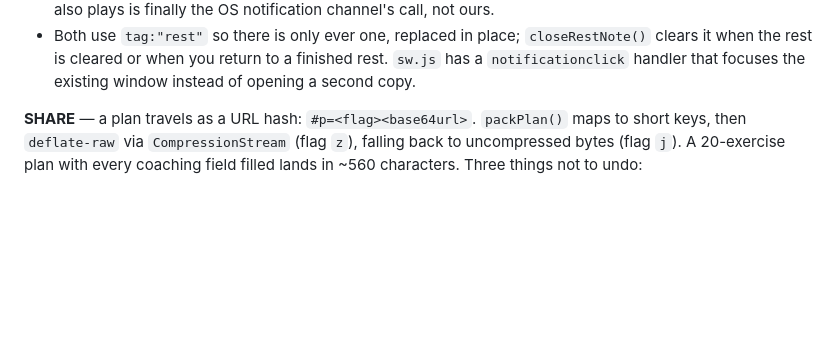
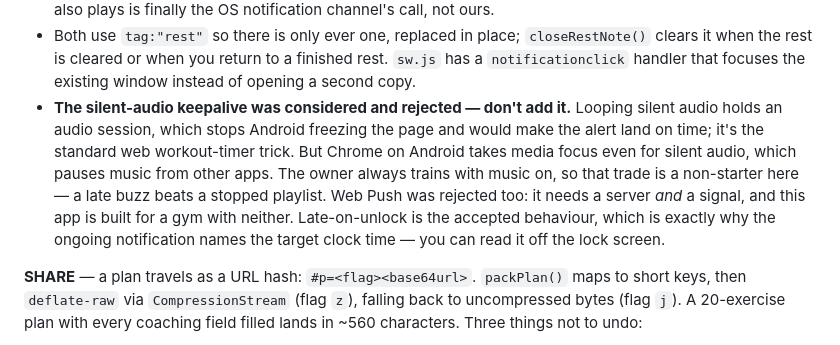
Before and after one commit to alijohnzy/workout-tracker, a Markdown page: CLAUDE.md, the part around the change. Rendered like a GitHub page; blank space fills up the shorter version.

Commit message:
docs: record why the audio keepalive was rejected
Co-Authored-By: Claude Opus 5 (1M context) <noreply@anthropic.com>

```diff
--- a/CLAUDE.md
+++ b/CLAUDE.md
@@ -94,6 +94,13 @@ gesture behind it). Four constraints shaped this and shouldn't be relitigated:
 - Both use `tag:"rest"` so there is only ever one, replaced in place; `closeRestNote()` clears it when the
   rest is cleared or when you return to a finished rest. `sw.js` has a `notificationclick` handler that
   focuses the existing window instead of opening a second copy.
+- **The silent-audio keepalive was considered and rejected — don't add it.** Looping silent audio holds an
+  audio session, which stops Android freezing the page and would make the alert land on time; it's the
+  standard web workout-timer trick. But Chrome on Android takes media focus even for silent audio, which
+  pauses music from other apps. The owner always trains with music on, so that trade is a non-starter here
+  — a late buzz beats a stopped playlist. Web Push was rejected too: it needs a server *and* a signal, and
+  this app is built for a gym with neither. Late-on-unlock is the accepted behaviour, which is exactly why
+  the ongoing notification names the target clock time — you can read it off the lock screen.
 
 **SHARE** — a plan travels as a URL hash: `#p=<flag><base64url>`. `packPlan()` maps to short keys, then
 `deflate-raw` via `CompressionStream` (flag `z`), falling back to uncompressed bytes (flag `j`). A
```
